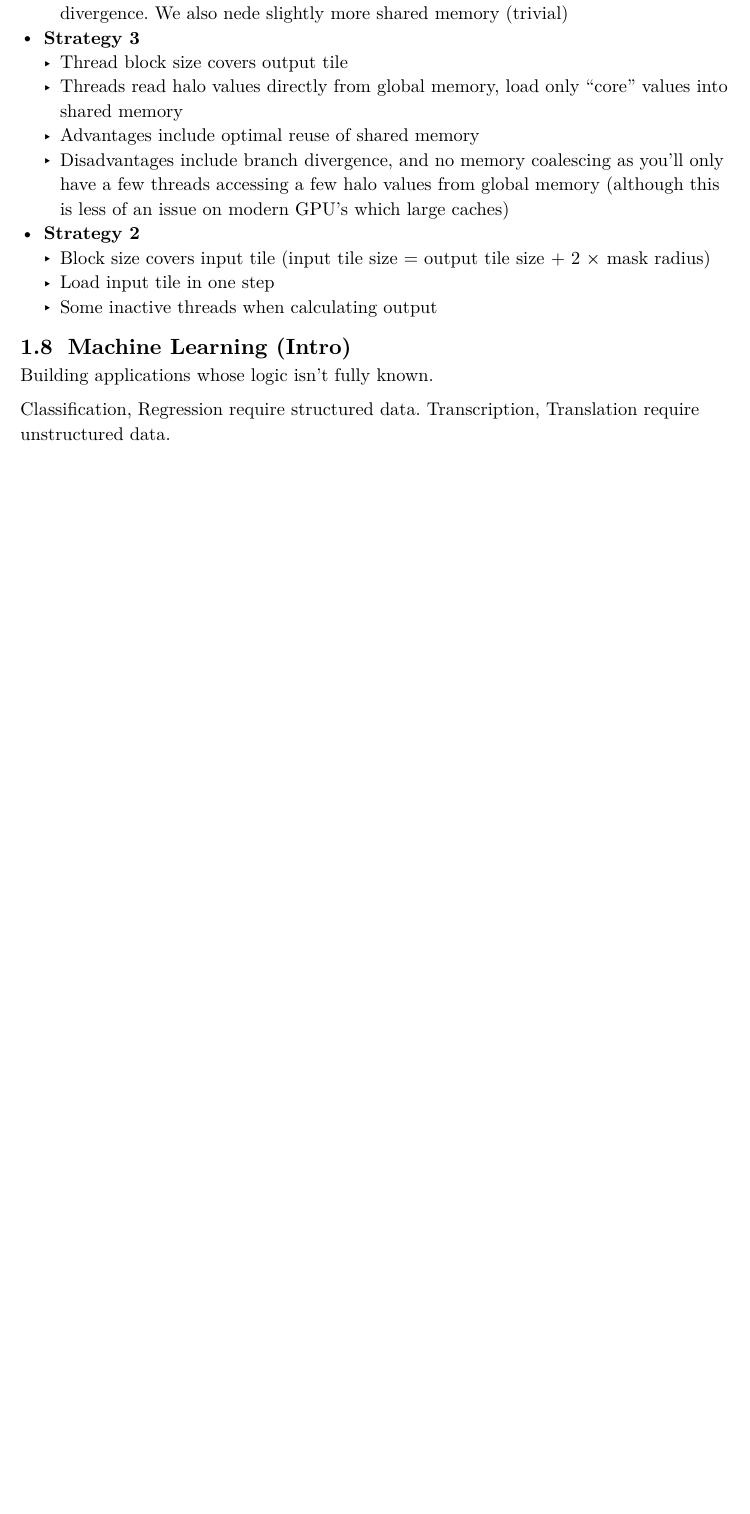
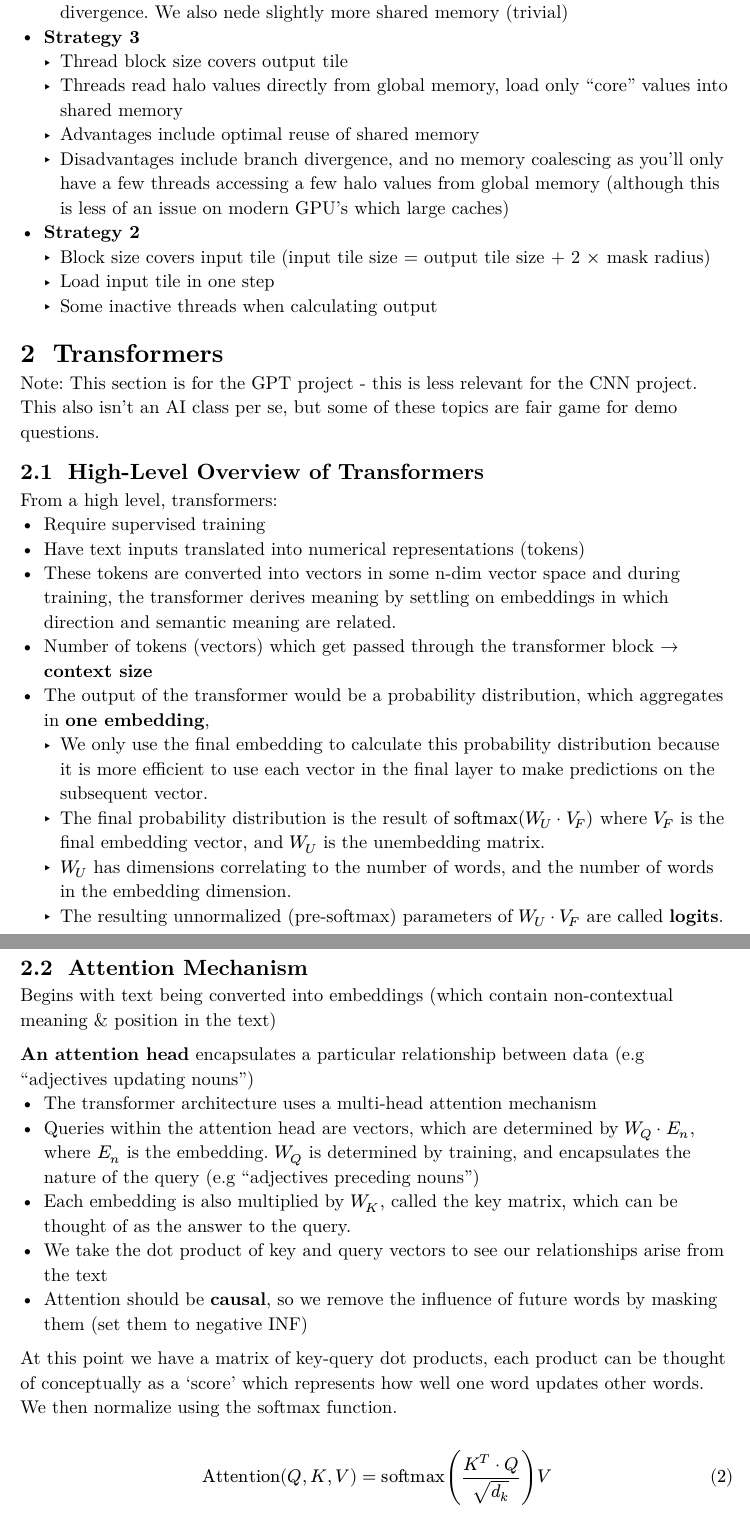
Before and after one commit to anikethta/anikethta.github.io, a Typst document (class_notes/ECE408/ECE408.typ): part of page 10 of 10 before the commit and two parts of pages 10 and 11 of 11 after it, the two joined at a grey line, cut so that both start at the same text, the shorter picture padded with empty space. The pictures show the PDF file class_notes/ECE408/ECE408.pdf that the author committed with the source.

Commit message:
added section about transformers

```diff
--- a/class_notes/ECE408/ECE408.typ
+++ b/class_notes/ECE408/ECE408.typ
@@ -417,9 +417,42 @@ Tiled Convolution
     )]
 )
 
-== Machine Learning (Intro)
-Building applications whose logic isn't fully known.
+= Transformers
+Note: This section is for the GPT project - this is less relevant for the CNN project.
+This also isn't an AI class per se, but some of these topics are fair game for demo questions.
 
-Classification, Regression require structured data. Transcription, Translation require unstructured data.
+== High-Level Overview of Transformers
+From a high level, transformers:
+#list(
+    [Require supervised training],
+    [Have text inputs translated into numerical representations (tokens)],
+    [These tokens are converted into vectors in some n-dim vector space and during training, the transformer
+    derives meaning by settling on embeddings in which direction and semantic meaning are related.],
+    [Number of tokens (vectors) which get passed through the transformer block #sym.arrow #text(weight: "bold")[context size]],
+    [The output of the transformer would be a probability distribution, which aggregates in #text(weight: "bold")[one embedding],
+    #list(
+        [We only use the final embedding to calculate this probability distribution because it is more efficient to use each vector in the final layer to
+        make predictions on the subsequent vector.],
+        [The final probability distribution is the result of $"softmax"(W_U dot V_F)$ where $V_F$ is the final embedding vector, and $W_U$ is the unembedding matrix.],
+        [$W_U$ has dimensions correlating to the number of words, and the number of words in the embedding dimension.],
+        [The resulting unnormalized (pre-softmax) parameters of $W_U dot V_F$ are called #text(weight: "bold")[logits].]
+    )
+    ]
+)
 
-[Will Update this section sometime before midterm 2 rolls around, surely]
+== Attention Mechanism
+
+Begins with text being converted into embeddings (which contain non-contextual meaning & position in the text)
+
+#text(weight: "bold")[An attention head] encapsulates a particular relationship between data (e.g "adjectives updating nouns")
+#list(
+    [The transformer architecture uses a multi-head attention mechanism],
+    [Queries within the attention head are vectors, which are determined by $W_Q dot E_n$, where $E_n$ is the embedding.
+    $W_Q$ is determined by training, and encapsulates the nature of the query (e.g "adjectives preceding nouns")],
+    [Each embedding is also multiplied by $W_K$, called the key matrix, which can be thought of as the answer to the query.],
+    [We take the dot product of key and query vectors to see our relationships arise from the text],
+    [Attention should be #text(weight: "bold")[causal], so we remove the influence of future words by masking them (set them to negative INF)]
+)
+
+At this point we have a matrix of key-query dot products, each product can be thought of conceptually as a 'score' which represents how well one word updates other words.
+We then normalize using the softmax function.
```
Also changed, not shown: class_notes/ECE408/ECE408.pdf, class_notes/ECE408/ECE408.typ (16 more changed lines).
